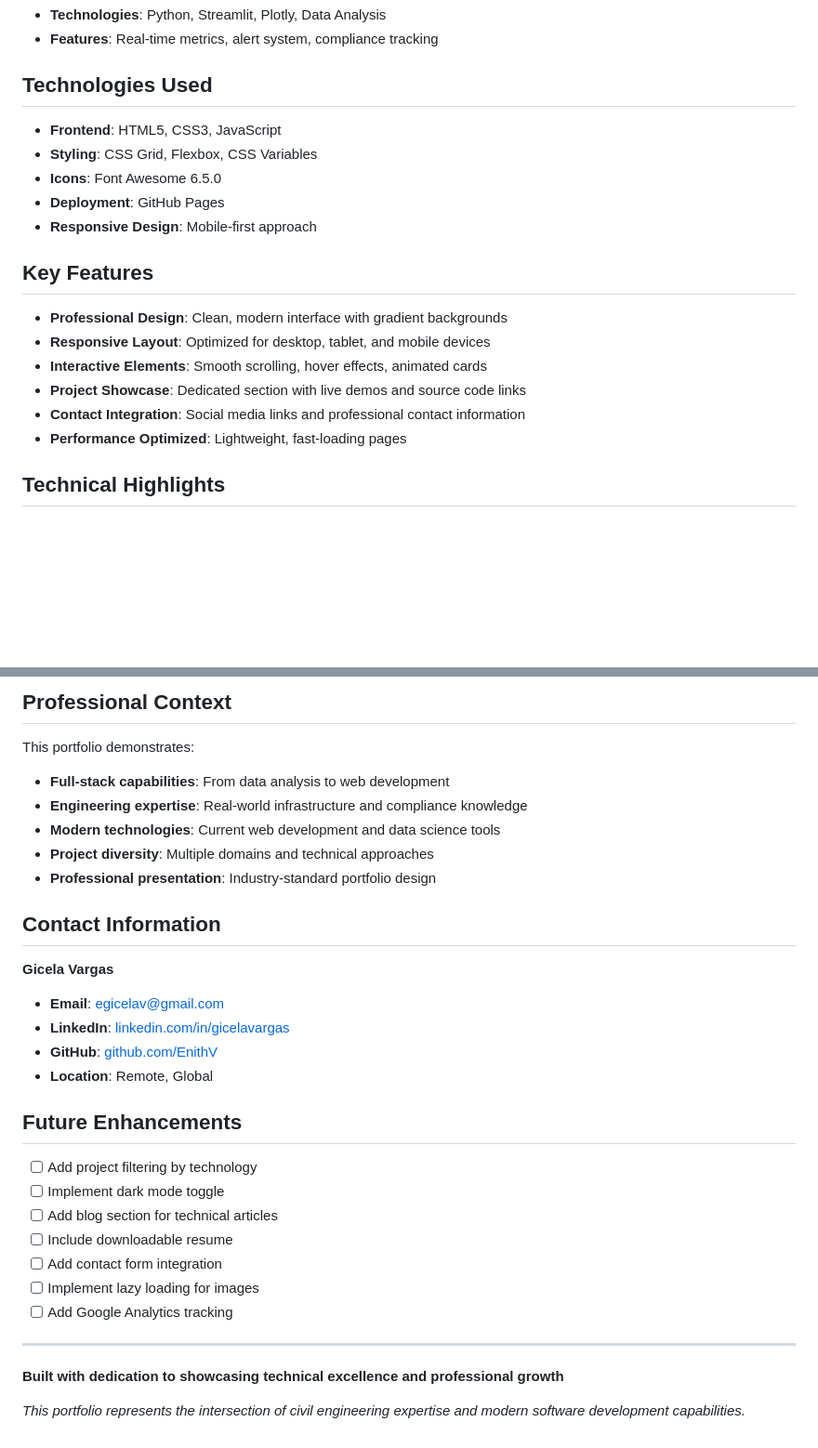
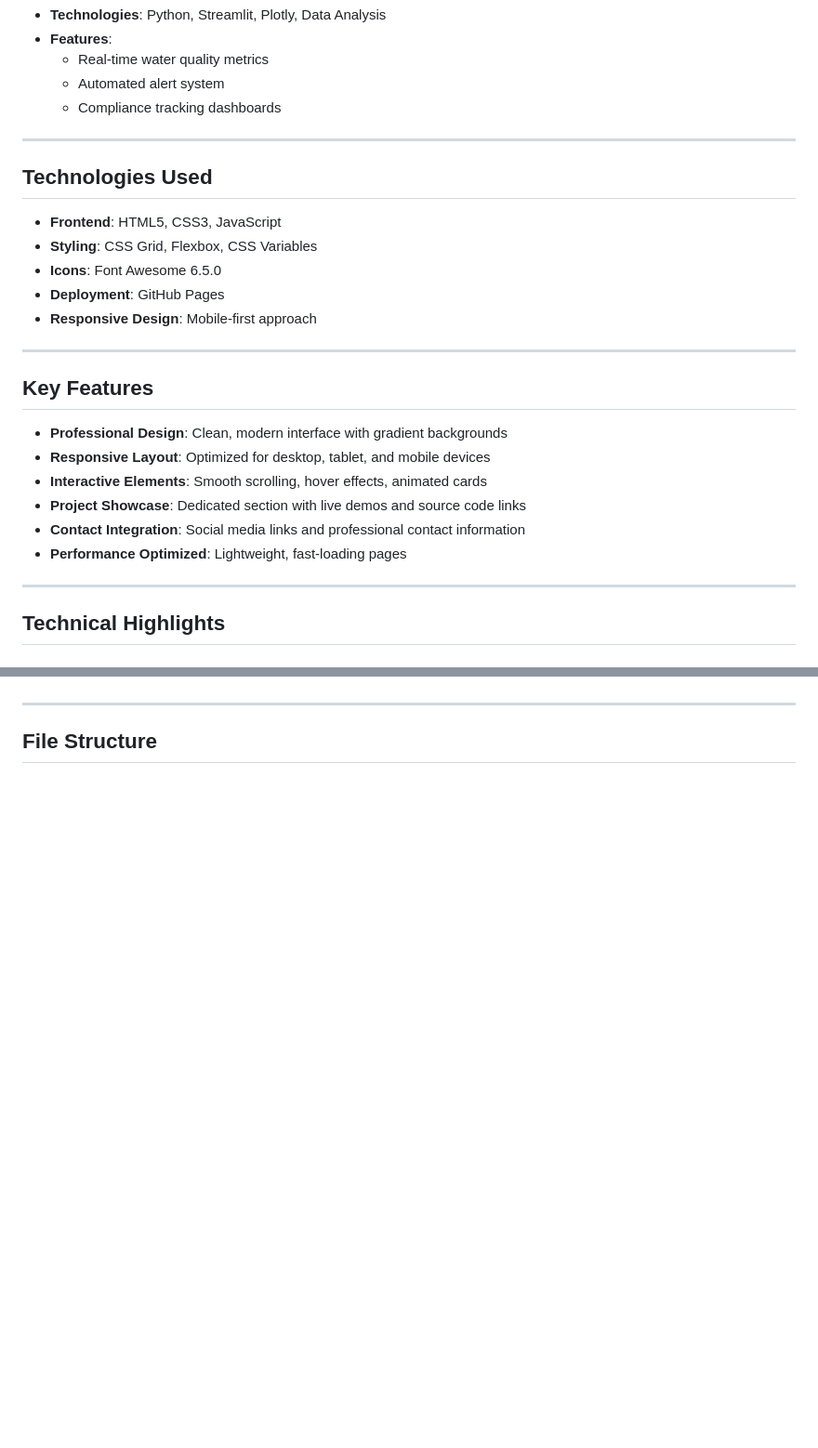
Before and after one commit to EnithV/portfolio-website, a Markdown page: README.md, 2 parts joined by grey strips. Shown: that part at 93% size. Drawn GitHub-style; blank space fills up the shorter version.

```diff
--- a/README.md
+++ b/README.md
@@ -33,5 +74,10 @@ The portfolio showcases three main technical projects:
 - **Technologies**: Python, Streamlit, Plotly, Data Analysis
-- **Features**: Real-time metrics, alert system, compliance tracking
+- **Features**:
+  - Real-time water quality metrics
+  - Automated alert system
+  - Compliance tracking dashboards
+
+---
 
 ## Technologies Used
 
@@ -41,6 +87,8 @@ The portfolio showcases three main technical projects:
 - **Deployment**: GitHub Pages
 - **Responsive Design**: Mobile-first approach
 
+---
+
 ## Key Features
 
 - **Professional Design**: Clean, modern interface with gradient backgrounds
@@ -49,6 +97,8 @@ The portfolio showcases three main technical projects:
 - **Project Showcase**: Dedicated section with live demos and source code links
 - **Contact Integration**: Social media links and professional contact information
 - **Performance Optimized**: Lightweight, fast-loading pages
+
+---
 
 ## Technical Highlights
 
@@ -119,32 +116,4 @@ The website is automatically deployed via GitHub Pages:
-## Professional Context
-
-This portfolio demonstrates:
-- **Full-stack capabilities**: From data analysis to web development
-- **Engineering expertise**: Real-world infrastructure and compliance knowledge
-- **Modern technologies**: Current web development and data science tools
-- **Project diversity**: Multiple domains and technical approaches
-- **Professional presentation**: Industry-standard portfolio design
-
-## Contact Information
-
-**Gicela Vargas**
-- **Email**: egicelav@gmail.com
-- **LinkedIn**: [linkedin.com/in/gicelavargas](https://www.linkedin.com/in/gicelavargas/?locale=en_US)
-- **GitHub**: [github.com/EnithV](https://github.com/EnithV)
-- **Location**: Remote, Global
-
-## Future Enhancements
-
-- [ ] Add project filtering by technology
-- [ ] Implement dark mode toggle
-- [ ] Add blog section for technical articles
-- [ ] Include downloadable resume
-- [ ] Add contact form integration
-- [ ] Implement lazy loading for images
-- [ ] Add Google Analytics tracking
 
 ---
 
-**Built with dedication to showcasing technical excellence and professional growth**
-
-*This portfolio represents the intersection of civil engineering expertise and modern software development capabilities.*
+## File Structure
```
Also changed, not shown: other parts of README.md (+55 -67 lines).
